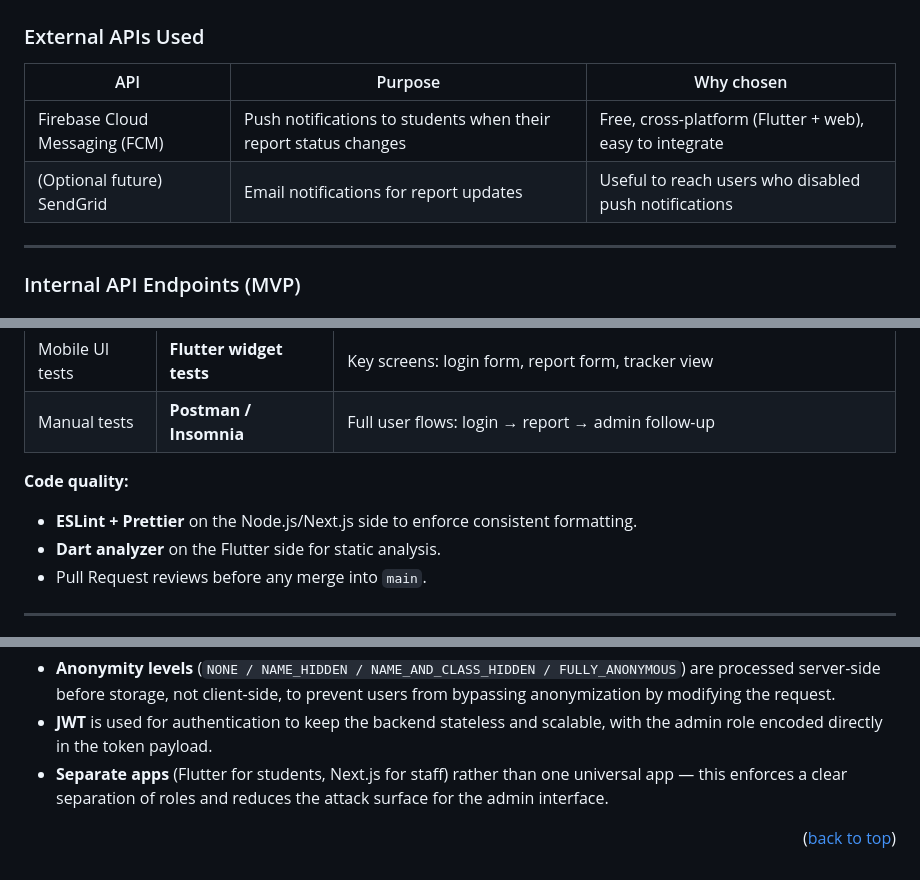
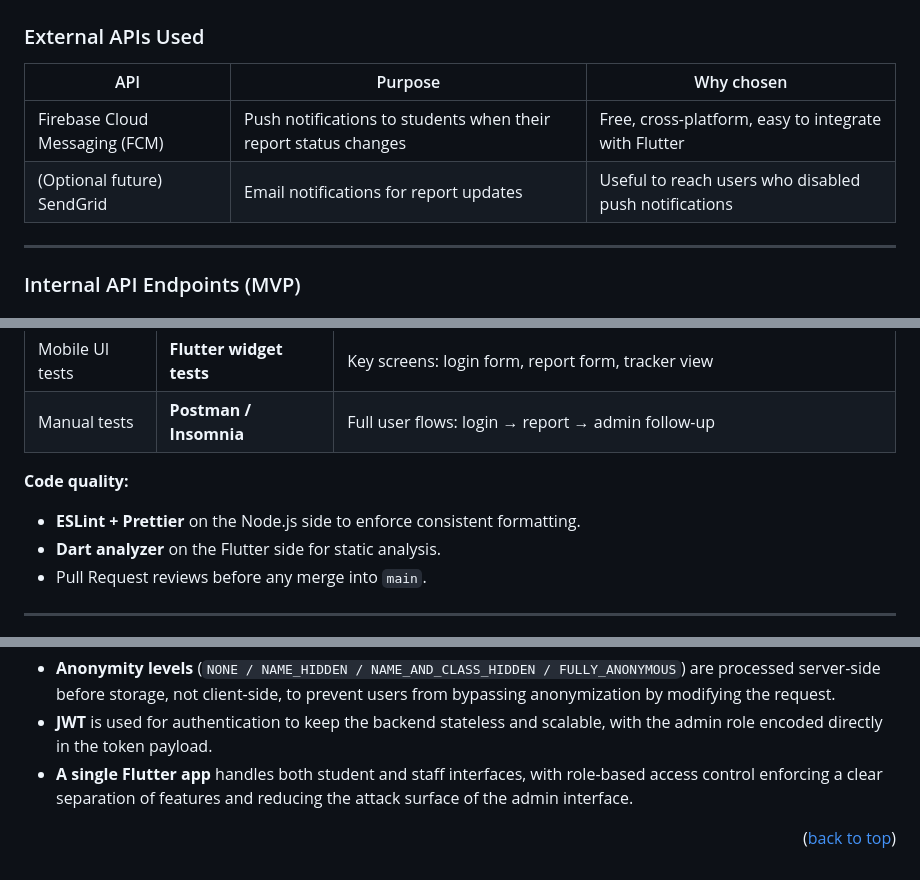
Before and after one commit to Alistair31/Portfolio-Project, a Markdown page: Stage3_technical_documentation.md, 3 parts joined by grey strips. GitHub-like rendering.

Commit message:
fix: improve clarity and consistency in technical documentation

```diff
--- a/Stage3_technical_documentation.md
+++ b/Stage3_technical_documentation.md
@@ -370,10 +370,10 @@ sequenceDiagram
 
 ### External APIs Used
 
-| API | Purpose | Why chosen |
-|-----|---------|------------|
-| Firebase Cloud Messaging (FCM) | Push notifications to students when their report status changes | Free, cross-platform (Flutter + web), easy to integrate |
-| (Optional future) SendGrid | Email notifications for report updates | Useful to reach users who disabled push notifications |
+| API                            | Purpose                                                       | Why chosen                                            |
+|--------------------------------|---------------------------------------------------------------|-------------------------------------------------------|
+| Firebase Cloud Messaging (FCM) | Push notifications to students when their report status changes | Free, cross-platform, easy to integrate with Flutter |
+| (Optional future) SendGrid     | Email notifications for report updates                        | Useful to reach users who disabled push notifications |
 
 ---
 
@@ -448,7 +448,8 @@ We use **Git** with **GitHub** for version control and collaboration.
 | Manual tests | **Postman / Insomnia** | Full user flows: login → report → admin follow-up |
 
 **Code quality:**
-- **ESLint + Prettier** on the Node.js/Next.js side to enforce consistent formatting.
+
+- **ESLint + Prettier** on the Node.js side to enforce consistent formatting.
 - **Dart analyzer** on the Flutter side for static analysis.
 - Pull Request reviews before any merge into `main`.
 
@@ -491,6 +492,6 @@ The following table explains why each technology in our stack was chosen over co
 
 - **Anonymity levels** (`NONE / NAME_HIDDEN / NAME_AND_CLASS_HIDDEN / FULLY_ANONYMOUS`) are processed server-side before storage, not client-side, to prevent users from bypassing anonymization by modifying the request.
 - **JWT** is used for authentication to keep the backend stateless and scalable, with the admin role encoded directly in the token payload.
-- **Separate apps** (Flutter for students, Next.js for staff) rather than one universal app — this enforces a clear separation of roles and reduces the attack surface for the admin interface.
+- **A single Flutter app** handles both student and staff interfaces, with role-based access control enforcing a clear separation of features and reducing the attack surface of the admin interface.
 
 <p align="right">(<a href="#readme-top">back to top</a>)</p>
```
